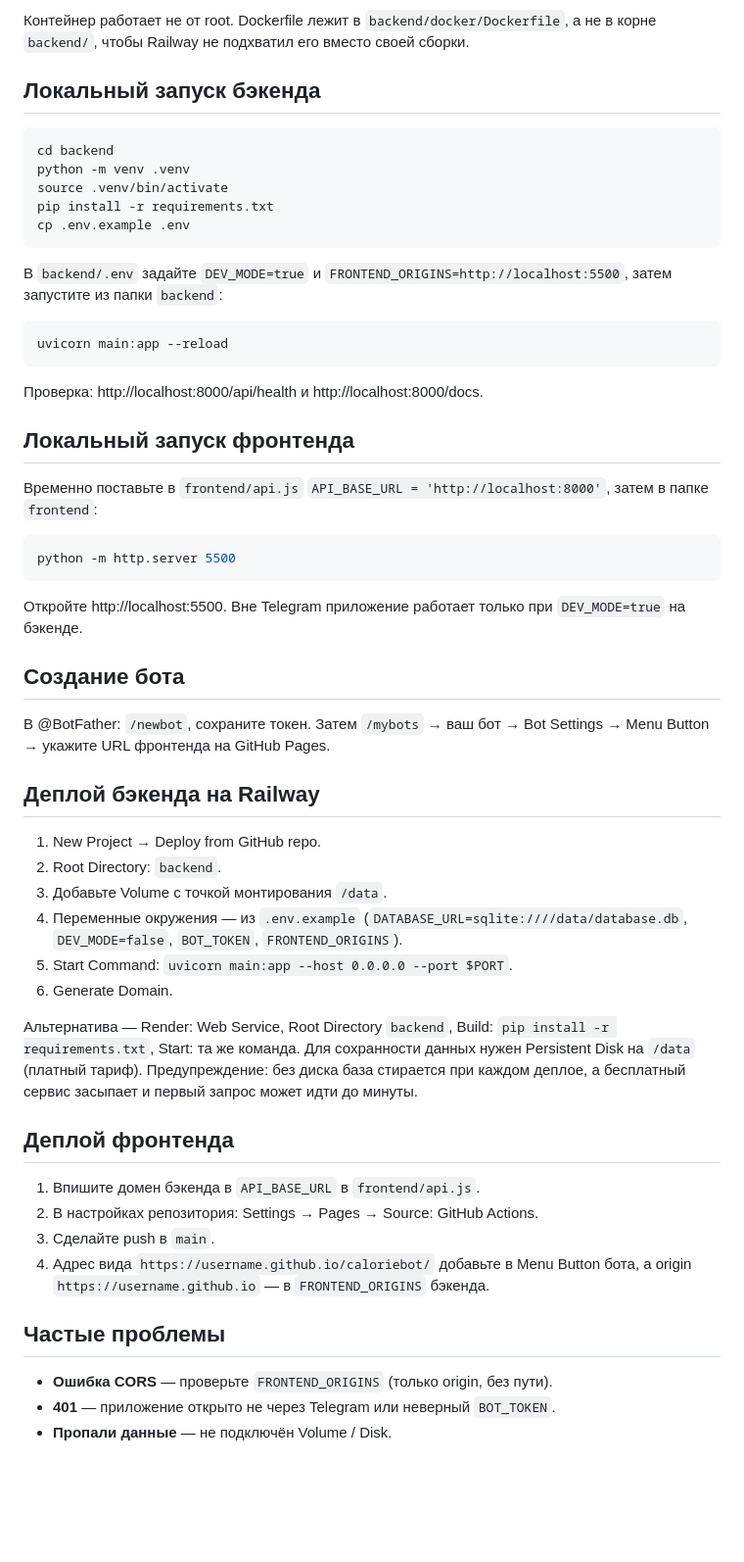
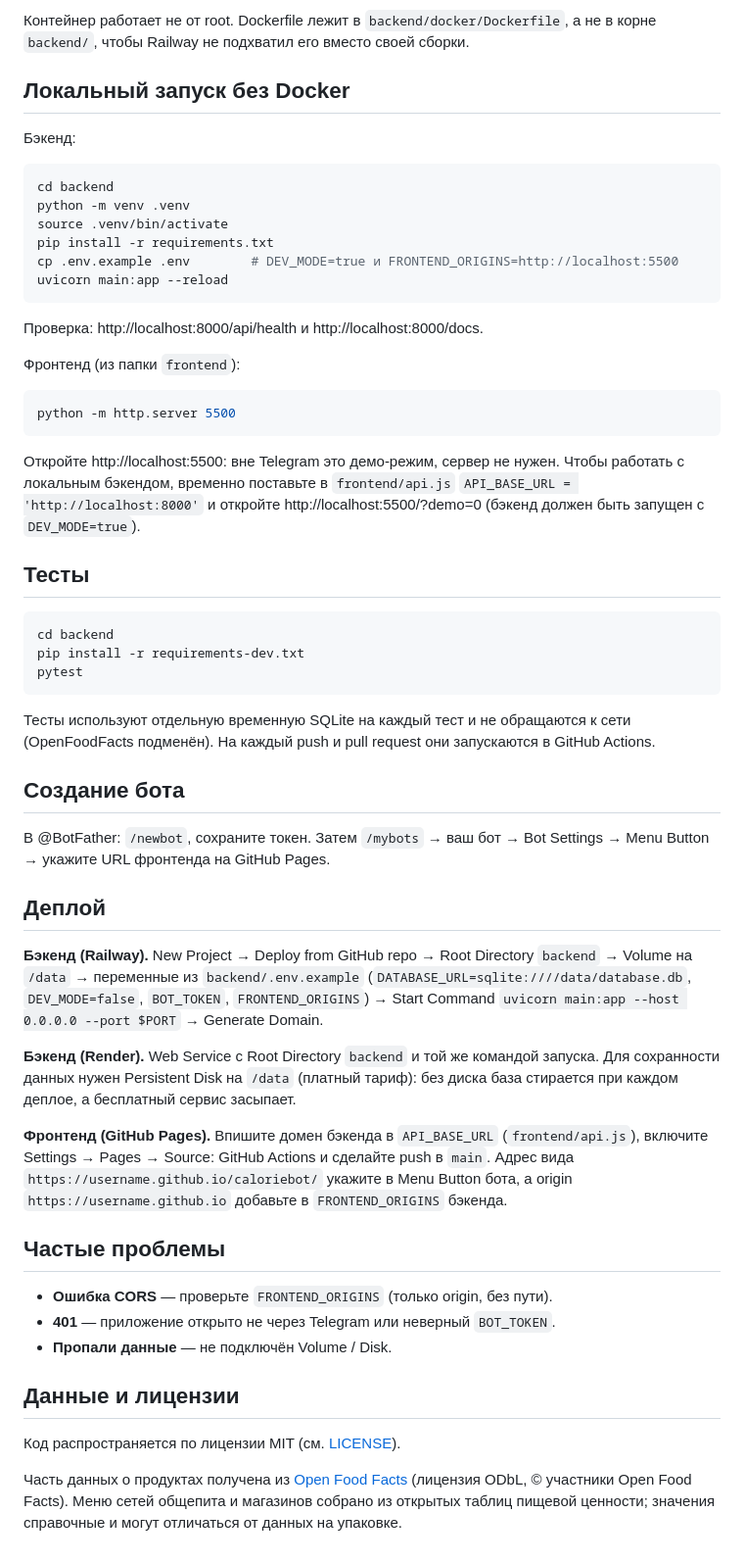
Before and after one commit to siosif963-gif/caloriebot, a Markdown page: README.md, the part around one of its changes. Shown at 98% size. GitHub-like rendering; blank space fills up the shorter version.

Commit message:
README: bot and demo links, real-users note, who it is for, demo mode, tests, shorter deploy
Removes the 'bot may be unavailable' warning, adds the demo-mode section
(how it works, ?demo=1, ?demo=0 for local backend), Docker and test
instructions, a condensed Railway/Render section and a data/licence note
(Open Food Facts is ODbL).

Co-Authored-By: Claude Sonnet 5.5 <noreply@anthropic.com>

````diff
--- a/README.md
+++ b/README.md
@@ -47,58 +63,59 @@ docker compose up --build
 
 Контейнер работает не от root. Dockerfile лежит в `backend/docker/Dockerfile`, а не в корне `backend/`, чтобы Railway не подхватил его вместо своей сборки.
 
-## Локальный запуск бэкенда
+## Локальный запуск без Docker
+
+Бэкенд:
 
 ```bash
 cd backend
 python -m venv .venv
 source .venv/bin/activate
 pip install -r requirements.txt
-cp .env.example .env
-```
-
-В `backend/.env` задайте `DEV_MODE=true` и `FRONTEND_ORIGINS=http://localhost:5500`, затем запустите из папки `backend`:
-
-```bash
+cp .env.example .env        # DEV_MODE=true и FRONTEND_ORIGINS=http://localhost:5500
 uvicorn main:app --reload
 ```
 
 Проверка: http://localhost:8000/api/health и http://localhost:8000/docs.
 
-## Локальный запуск фронтенда
-
-Временно поставьте в `frontend/api.js` `API_BASE_URL = 'http://localhost:8000'`, затем в папке `frontend`:
+Фронтенд (из папки `frontend`):
 
 ```bash
 python -m http.server 5500
 ```
 
-Откройте http://localhost:5500. Вне Telegram приложение работает только при `DEV_MODE=true` на бэкенде.
+Откройте http://localhost:5500: вне Telegram это демо-режим, сервер не нужен. Чтобы работать с локальным бэкендом, временно поставьте в `frontend/api.js` `API_BASE_URL = 'http://localhost:8000'` и откройте http://localhost:5500/?demo=0 (бэкенд должен быть запущен с `DEV_MODE=true`).
+
+## Тесты
+
+```bash
+cd backend
+pip install -r requirements-dev.txt
+pytest
+```
+
+Тесты используют отдельную временную SQLite на каждый тест и не обращаются к сети (OpenFoodFacts подменён). На каждый push и pull request они запускаются в GitHub Actions.
 
 ## Создание бота
 
 В @BotFather: `/newbot`, сохраните токен. Затем `/mybots` → ваш бот → Bot Settings → Menu Button → укажите URL фронтенда на GitHub Pages.
 
-## Деплой бэкенда на Railway
+## Деплой
 
-1. New Project → Deploy from GitHub repo.
-2. Root Directory: `backend`.
-3. Добавьте Volume с точкой монтирования `/data`.
-4. Переменные окружения — из `.env.example` (`DATABASE_URL=sqlite:////data/database.db`, `DEV_MODE=false`, `BOT_TOKEN`, `FRONTEND_ORIGINS`).
-5. Start Command: `uvicorn main:app --host 0.0.0.0 --port $PORT`.
-6. Generate Domain.
+**Бэкенд (Railway).** New Project → Deploy from GitHub repo → Root Directory `backend` → Volume на `/data` → переменные из `backend/.env.example` (`DATABASE_URL=sqlite:////data/database.db`, `DEV_MODE=false`, `BOT_TOKEN`, `FRONTEND_ORIGINS`) → Start Command `uvicorn main:app --host 0.0.0.0 --port $PORT` → Generate Domain.
 
-Альтернатива — Render: Web Service, Root Directory `backend`, Build: `pip install -r requirements.txt`, Start: та же команда. Для сохранности данных нужен Persistent Disk на `/data` (платный тариф). Предупреждение: без диска база стирается при каждом деплое, а бесплатный сервис засыпает и первый запрос может идти до минуты.
+**Бэкенд (Render).** Web Service с Root Directory `backend` и той же командой запуска. Для сохранности данных нужен Persistent Disk на `/data` (платный тариф): без диска база стирается при каждом деплое, а бесплатный сервис засыпает.
 
-## Деплой фронтенда
-
-1. Впишите домен бэкенда в `API_BASE_URL` в `frontend/api.js`.
-2. В настройках репозитория: Settings → Pages → Source: GitHub Actions.
-3. Сделайте push в `main`.
-4. Адрес вида `https://username.github.io/caloriebot/` добавьте в Menu Button бота, а origin `https://username.github.io` — в `FRONTEND_ORIGINS` бэкенда.
+**Фронтенд (GitHub Pages).** Впишите домен бэкенда в `API_BASE_URL` (`frontend/api.js`), включите Settings → Pages → Source: GitHub Actions и сделайте push в `main`. Адрес вида `https://username.github.io/caloriebot/` укажите в Menu Button бота, а origin `https://username.github.io` добавьте в `FRONTEND_ORIGINS` бэкенда.
 
 ## Частые проблемы
 
 - **Ошибка CORS** — проверьте `FRONTEND_ORIGINS` (только origin, без пути).
 - **401** — приложение открыто не через Telegram или неверный `BOT_TOKEN`.
 - **Пропали данные** — не подключён Volume / Disk.
+
+## Данные и лицензии
+
+Код распространяется по лицензии MIT (см. [LICENSE](LICENSE)).
+
+Часть данных о продуктах получена из [Open Food Facts](https://world.openfoodfacts.org) (лицензия ODbL, © участники Open Food Facts). Меню сетей общепита и магазинов собрано из открытых таблиц пищевой ценности; значения справочные и могут отличаться от данных на упаковке.
````
Also changed, not shown: other parts of README.md (+21 -5 lines).
